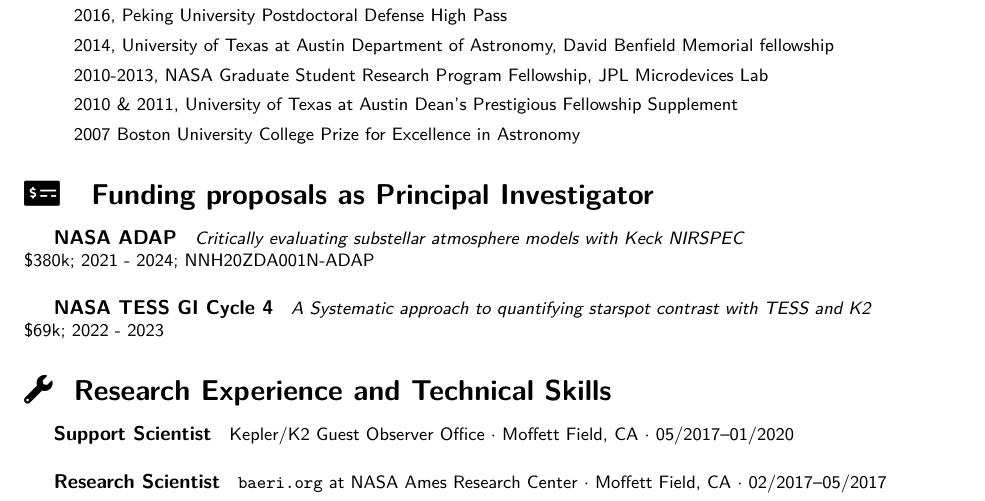
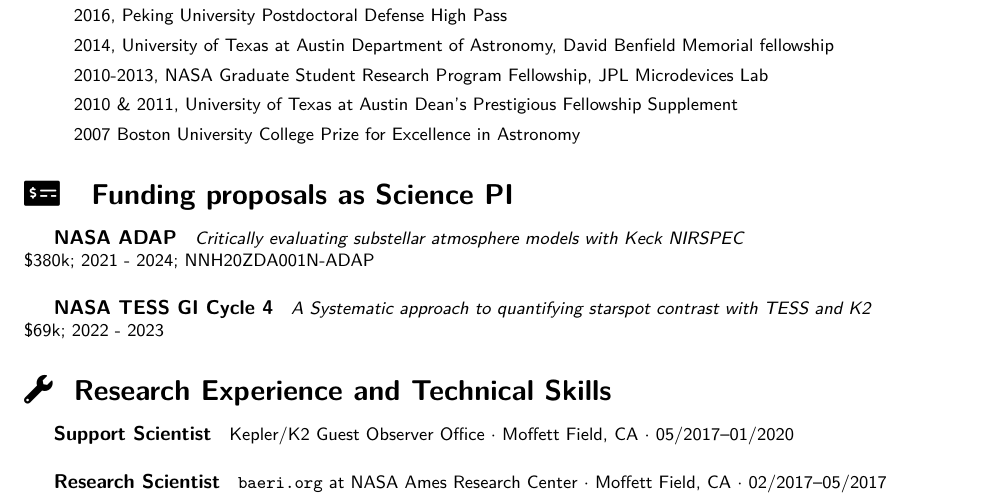
Before and after one commit to gully/CV, a LaTeX CV (cv.tex): part of page 1 of 8, cut so that both start at the same text. Compiled offline with XeLaTeX.

Commit message:
science versus administration distinction

```diff
--- a/cv.tex
+++ b/cv.tex
@@ -86,7 +86,7 @@
     \item 2007 Boston University College Prize for Excellence in Astronomy
 \end{itemize}
 
-\section*{\faMoneyCheck* ~ Funding proposals as Principal Investigator}
+\section*{\faMoneyCheck* ~ Funding proposals as Science PI}
 
 \subparagraph{NASA ADAP}
 \emph{Critically evaluating substellar atmosphere models with Keck NIRSPEC} \\
```
Also changed, not shown: cv.pdf.
